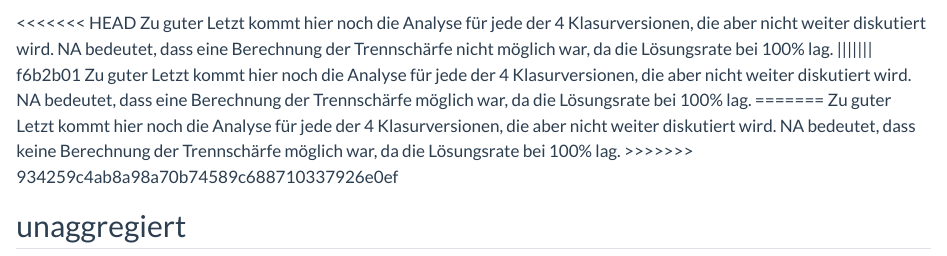
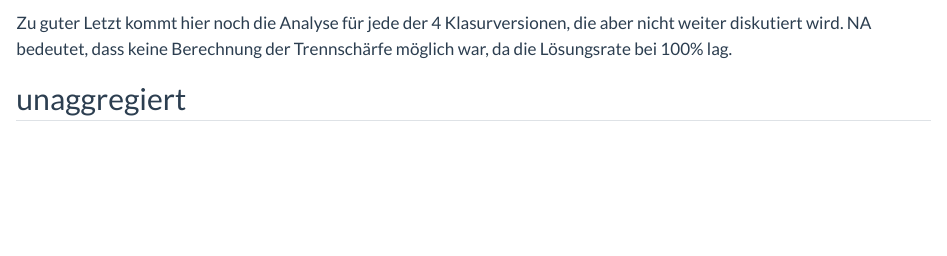
Before and after one commit to johannes-titz/methoden.guru, a Quarto document (posts/20230703_mlehreI/analysis_questions.qmd): the page in a window 1100 px wide, from 2750 px down. Rendered offline with R 4.5, knitr and Pandoc in place of Quarto, with nearby package versions; some code elsewhere in the file could not run offline.

Commit message:
rm merge info

```diff
--- a/posts/20230703_mlehreI/analysis_questions.qmd
+++ b/posts/20230703_mlehreI/analysis_questions.qmd
@@ -95,13 +95,7 @@ An der Gesamtstichprobe können wir nicht viel verändern. Wir könnten aber nur
 
 Die Dauer der Bearbeitung einer Aufgabe kann dazu dienen eine zeitlich angemessene Klausur zu erstellen. Allerdings ist die Information zur Dauer bei zu großzügiger Zeitvorgabe nicht valide. Die meisten Studierenden senden die Klausur zum Schluss ab, selbst wenn sie schon vorher alle Aufgaben bearbeitet haben. Insbesondere bei schwierigen Aufgaben ist die Zeitangabe daher sicher überschätzt. Die Summe der Dauern sollte etwas unter den bei unserer Klausur erlaubten 90 Minuten liegen, wenn einige Studierende vorher abgeben. Tatsächlich ist die Summe der Dauern `r round(sum(summaryB$duration_m), 2)` Minuten.
 
-<<<<<<< HEAD
-Zu guter Letzt kommt hier noch die Analyse für jede der 4 Klasurversionen, die aber nicht weiter diskutiert wird. NA bedeutet, dass eine Berechnung der Trennschärfe nicht möglich war, da die Lösungsrate bei 100% lag.
-||||||| f6b2b01
-Zu guter Letzt kommt hier noch die Analyse für jede der 4 Klasurversionen, die aber nicht weiter diskutiert wird. NA bedeutet, dass eine Berechnung der Trennschärfe möglich war, da die Lösungsrate bei 100% lag.
-=======
 Zu guter Letzt kommt hier noch die Analyse für jede der 4 Klasurversionen, die aber nicht weiter diskutiert wird. NA bedeutet, dass keine Berechnung der Trennschärfe möglich war, da die Lösungsrate bei 100% lag.
->>>>>>> 934259c4ab8a98a70b74589c688710337926e0ef
 
 ## unaggregiert
 
```
